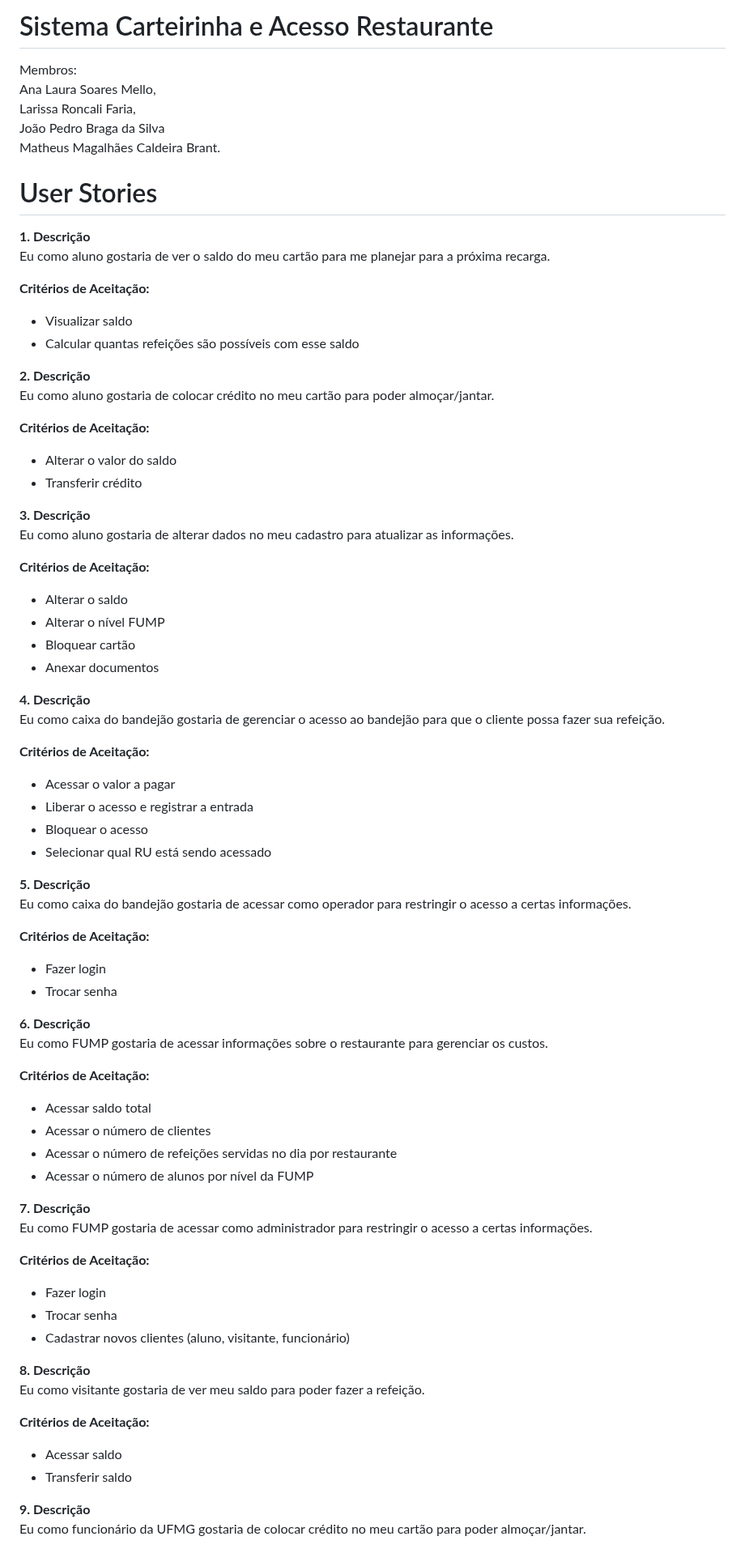
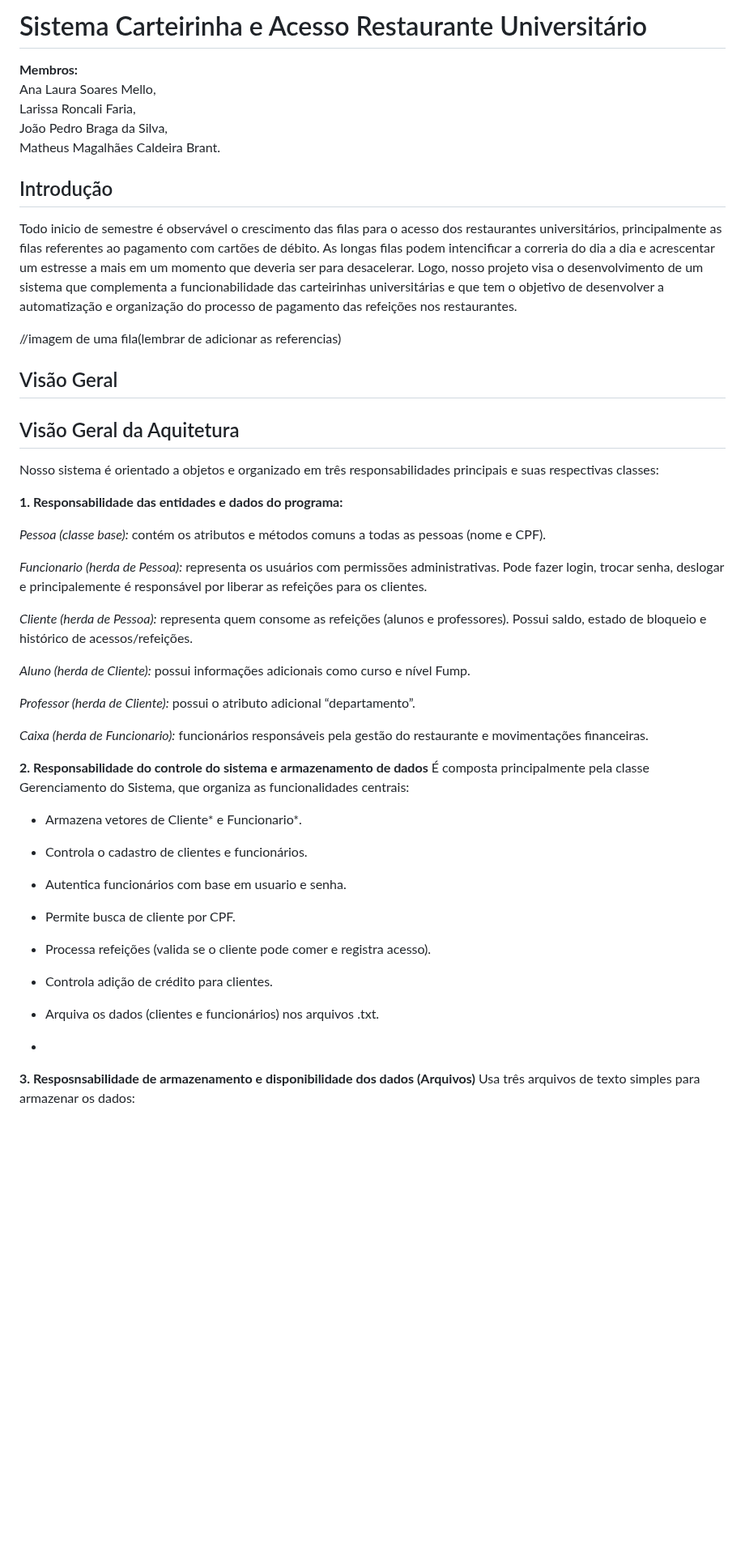
Before and after one commit to Joao0607B/PDS2-20251-TA1-Sistema_de_Carteirinha-Acesso_Restaurante, a Markdown page: README.md, the part around one of its changes. Shown at 81% size. GitHub-like rendering; blank space fills up the shorter version.

```diff
--- a/README.md
+++ b/README.md
@@ -1,75 +1,50 @@
-# Sistema Carteirinha e Acesso Restaurante
-Membros:
+# Sistema Carteirinha e Acesso Restaurante Universitário
+**Membros:**
 Ana Laura Soares Mello,
 Larissa Roncali Faria,
-João Pedro Braga da Silva
+João Pedro Braga da Silva,
 Matheus Magalhães Caldeira Brant.
 
-# User Stories
+## Introdução
+Todo inicio de semestre é observável o crescimento das filas para o acesso dos restaurantes universitários, principalmente as filas referentes ao pagamento com cartões de débito. As longas filas podem intencificar a correria do dia a dia e acrescentar um estresse a mais em um momento que deveria ser para desacelerar. Logo, nosso projeto visa o desenvolvimento de um sistema que complementa a funcionabilidade das carteirinhas universitárias e que tem o objetivo de desenvolver a automatização e organização do processo de pagamento das refeições nos restaurantes.
 
-**1. Descrição**
-Eu como aluno gostaria de ver o saldo do meu cartão para me planejar para a próxima recarga.
+//imagem de uma fila(lembrar de adicionar as referencias)
 
-**Critérios de Aceitação:**
- * Visualizar saldo
- * Calcular quantas refeições são possíveis com esse saldo
+## Visão Geral
+## Visão Geral da Aquitetura
+Nosso sistema é orientado a objetos e organizado em três responsabilidades principais e suas respectivas classes:
 
-**2. Descrição**
-Eu como aluno gostaria de colocar crédito no meu cartão para poder almoçar/jantar.
+**1. Responsabilidade das entidades e dados do programa:**
 
-**Critérios de Aceitação:**
- * Alterar o valor do saldo
- * Transferir crédito
+*Pessoa (classe base):* contém os atributos e métodos comuns a todas as pessoas (nome e CPF).
 
-**3. Descrição**
-Eu como aluno gostaria de alterar dados no meu cadastro para atualizar as informações.
+*Funcionario (herda de Pessoa):* representa os usuários com permissões administrativas. Pode fazer login, trocar senha, deslogar e  principalemente é responsável por liberar as refeições para os clientes.
 
-**Critérios de Aceitação:**
- * Alterar o saldo
- * Alterar o nível FUMP
- * Bloquear cartão
- * Anexar documentos
+*Cliente (herda de Pessoa):* representa quem consome as refeições (alunos e professores). Possui saldo, estado de bloqueio e histórico de acessos/refeições.
 
-**4. Descrição**
-Eu como caixa do bandejão gostaria de gerenciar o acesso ao bandejão para que o cliente possa fazer sua refeição.
+*Aluno (herda de Cliente):* possui informações adicionais como curso e nível Fump.
 
-**Critérios de Aceitação:**
- * Acessar o valor a pagar
- * Liberar o acesso e registrar a entrada
- * Bloquear o acesso
- * Selecionar qual RU está sendo acessado
+*Professor (herda de Cliente):* possui o atributo adicional “departamento”.
 
-**5. Descrição**
-Eu como caixa do bandejão gostaria de acessar como operador para restringir o acesso a certas informações.
+*Caixa (herda de Funcionario):* funcionários responsáveis pela gestão do restaurante e movimentações financeiras.
 
-**Critérios de Aceitação:**
- * Fazer login
- * Trocar senha
+**2. Responsabilidade do controle do sistema e armazenamento de dados**
+É composta principalmente pela classe Gerenciamento do Sistema, que organiza as funcionalidades centrais:
 
-**6. Descrição**
-Eu como FUMP gostaria de acessar informações sobre o restaurante para gerenciar os custos.
+- Armazena vetores de Cliente* e Funcionario*.
 
-**Critérios de Aceitação:**
- * Acessar saldo total
- * Acessar o número de clientes
- * Acessar o número de refeições servidas no dia por restaurante
- * Acessar o número de alunos por nível da FUMP
+- Controla o cadastro de clientes e funcionários.
 
-**7. Descrição**
-Eu como FUMP gostaria de acessar como administrador para restringir o acesso a certas informações.
+- Autentica funcionários com base em usuario e senha.
 
-**Critérios de Aceitação:**
- * Fazer login
- * Trocar senha
- * Cadastrar novos clientes (aluno, visitante, funcionário)
+- Permite busca de cliente por CPF.
 
-**8. Descrição**
-Eu como visitante gostaria de ver meu saldo para poder fazer a refeição.
+- Processa refeições (valida se o cliente pode comer e registra acesso).
 
-**Critérios de Aceitação:**
- * Acessar saldo
- * Transferir saldo
+- Controla adição de crédito para clientes.
 
-**9. Descrição**
-Eu como funcionário da UFMG gostaria de colocar crédito no meu cartão para poder almoçar/jantar.
+- Arquiva os dados (clientes e funcionários) nos arquivos .txt.
+-
+**3. Resposnsabilidade de armazenamento e disponibilidade dos dados (Arquivos)**
+Usa três arquivos de texto simples para armazenar os dados:
 
```
Also changed, not shown: other parts of README.md (+9 -9 lines).
